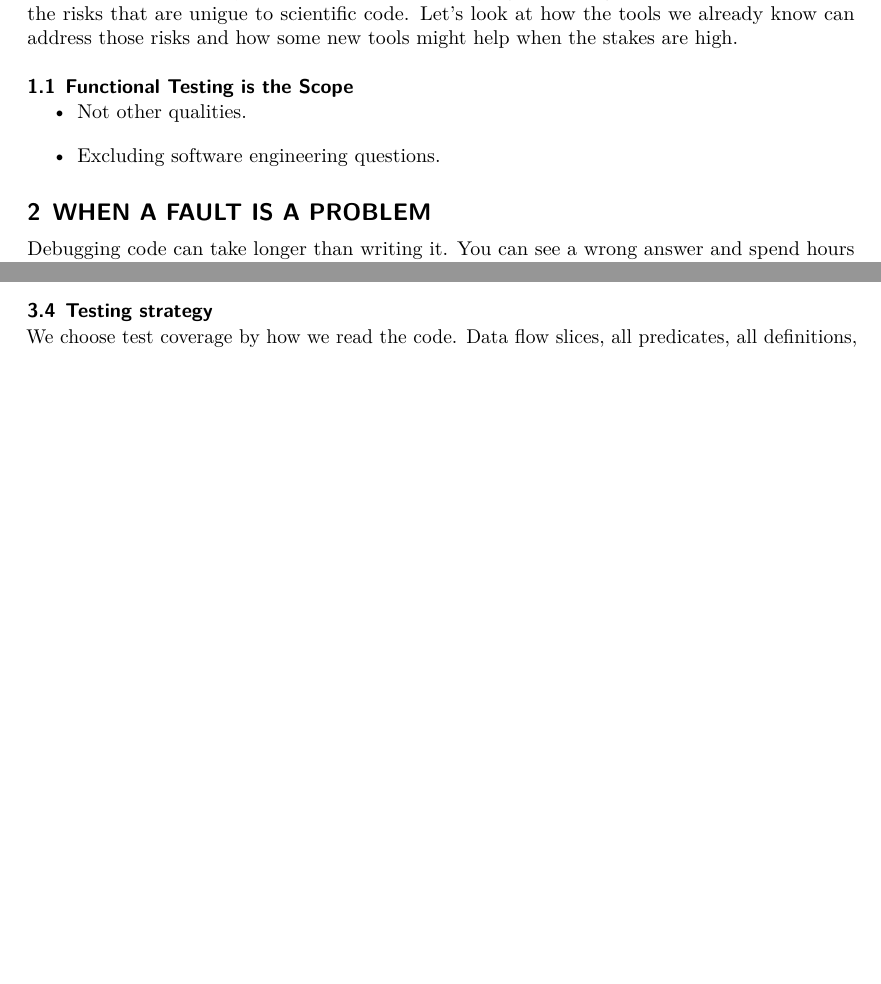
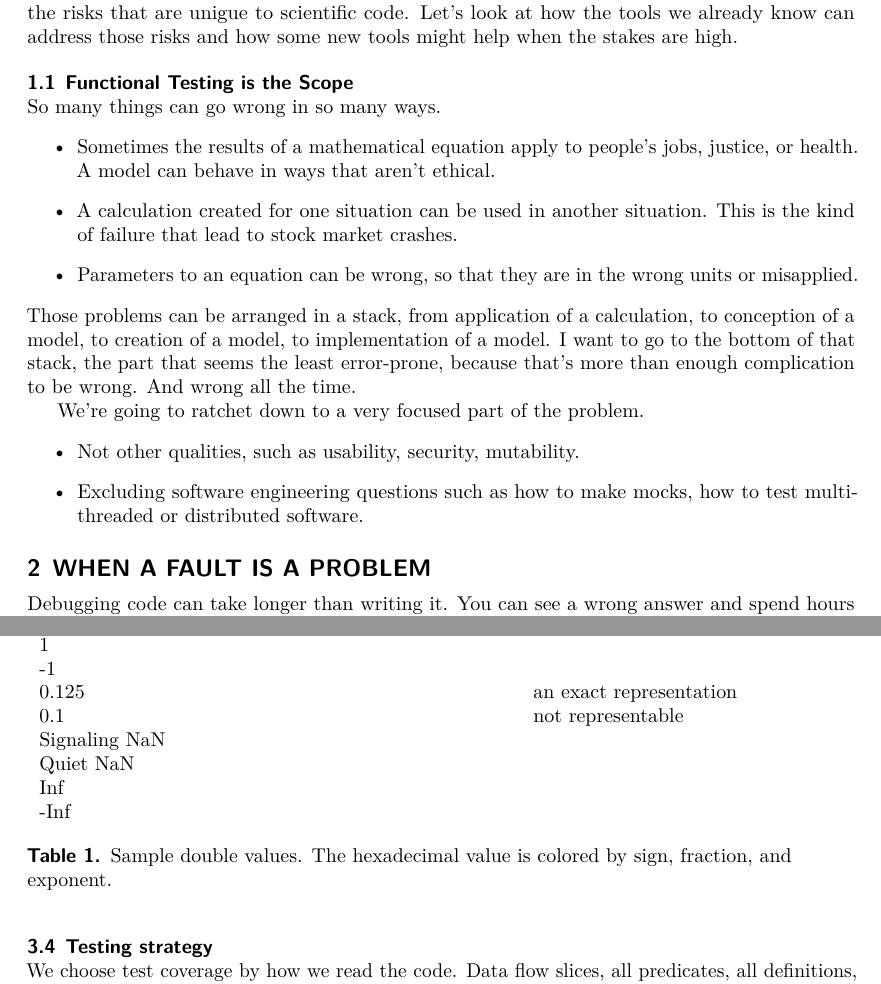
Before and after one commit to adolgert/test-scientific-code, a LaTeX document (paper/tsci.tex): two parts of pages 3 and 7 of 39 before the commit and two parts of pages 3 and 8 of 40 after it, joined at a grey line, cut so that both start at the same text, the shorter picture padded with empty space. Compiled offline with LuaLaTeX.

Commit message:
found this after four years

```diff
--- a/paper/tsci.tex
+++ b/paper/tsci.tex
@@ -200,10 +200,21 @@ let's assess here the risks that are unigue to scientific code.
 Let's look at how the tools we already know can address those risks
 and how some new tools might help when the stakes are high.
 
+
 \subsection{Functional Testing is the Scope}
+
+So many things can go wrong in so many ways.
 \begin{itemize}
-    \item Not other qualities.
-    \item Excluding software engineering questions.
+    \item Sometimes the results of a mathematical equation apply to people's jobs, justice, or health. A model can behave in ways that aren't ethical.
+    \item A calculation created for one situation can be used in another situation. This is the kind of failure that lead to stock market crashes.
+    \item Parameters to an equation can be wrong, so that they are in the wrong units or misapplied.
+\end{itemize}
+Those problems can be arranged in a stack, from application of a calculation, to conception of a model, to creation of a model, to implementation of a model. I want to go to the bottom of that stack, the part that seems the least error-prone, because that's more than enough complication to be wrong. And wrong all the time.
+
+We're going to ratchet down to a very focused part of the problem.
+\begin{itemize}
+    \item Not other qualities, such as usability, security, mutability.
+    \item Excluding software engineering questions such as how to make mocks, how to test multi-threaded or distributed software.
 \end{itemize}
 
 
@@ -614,6 +627,22 @@ integers are continuous values, but they can represent values that are
 sufficiently-close to every real value between some large negative number
 to some large positive number.
 
+\begin{table}
+\begin{tabular}{lllll}
+Value & Hexadecimal value & Sign & Fraction & Exponent \\
+0 &&&& \\
+1 &&&& \\
+-1 &&&& \\
+0.125 &&&& an exact representation\\
+0.1 &&&& not representable\\
+Signaling NaN &&&& \\
+Quiet NaN &&&& \\
+Inf &&&& \\
+-Inf &&&&
+\end{tabular}
+\caption{Sample double values. The hexadecimal value is colored by sign, fraction, and exponent.}
+\end{table}
+
 Floating-point types represent more than just real numbers, though. They
 also take the value $-\infty$ and $\infty$. In order to represent the inverse
 of these values, floating-point encodes both $0$ and $-0$, so that $1/(1 / -\infty)=-\infty$.
```
Also changed, not shown: paper/tsci.tex (11 more changed lines).
